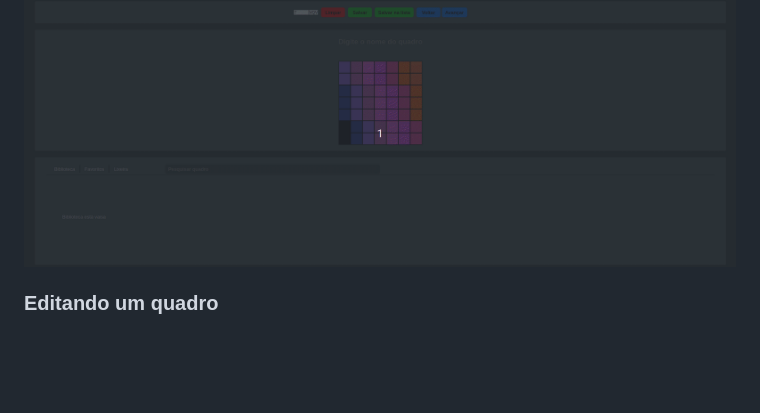
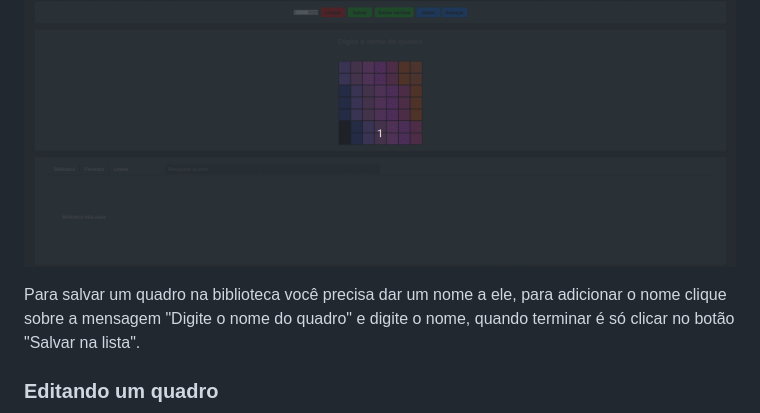
Before and after one commit to RenanFernandess/project-pixels-art-2.0, a Markdown page: README.md, the part around the change. Drawn GitHub-style; blank space fills up the shorter version.

```diff
--- a/README.md
+++ b/README.md
@@ -82,6 +82,8 @@ Você pode selecionar uma cor na paleta ao clicar sobre ela, caso queira outras
 
 ![Pixel Art library](./images/saving_board.gif)
 
+Para salvar um quadro na biblioteca você precisa dar um nome a ele, para adicionar o nome clique sobre a mensagem "Digite o nome do quadro" e digite o nome, quando terminar é só clicar no botão "Salvar na lista".
+
 ### Editando um quadro
 
 ![Pixel Art library](./images/editing.gif)
```
